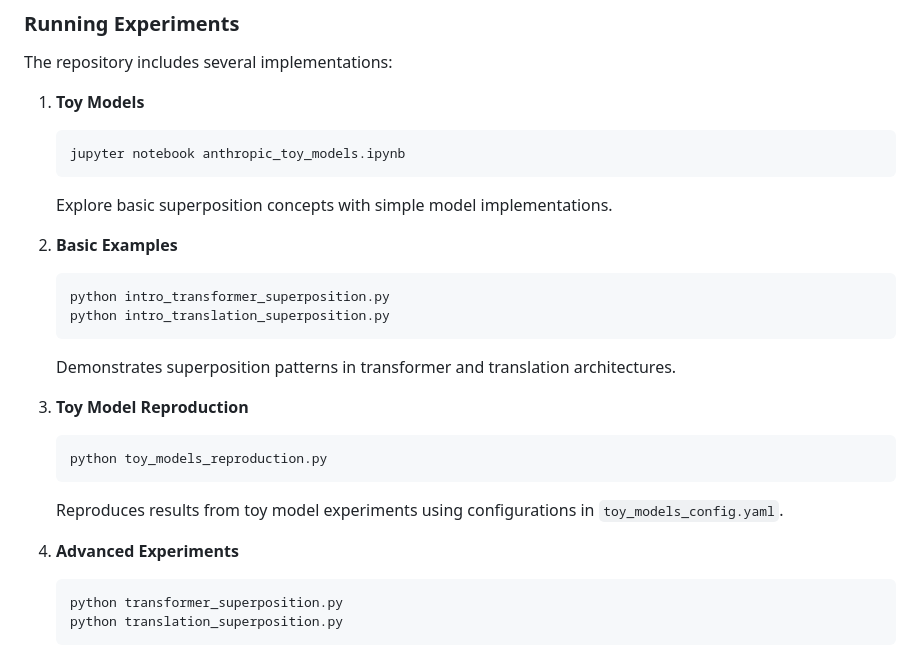
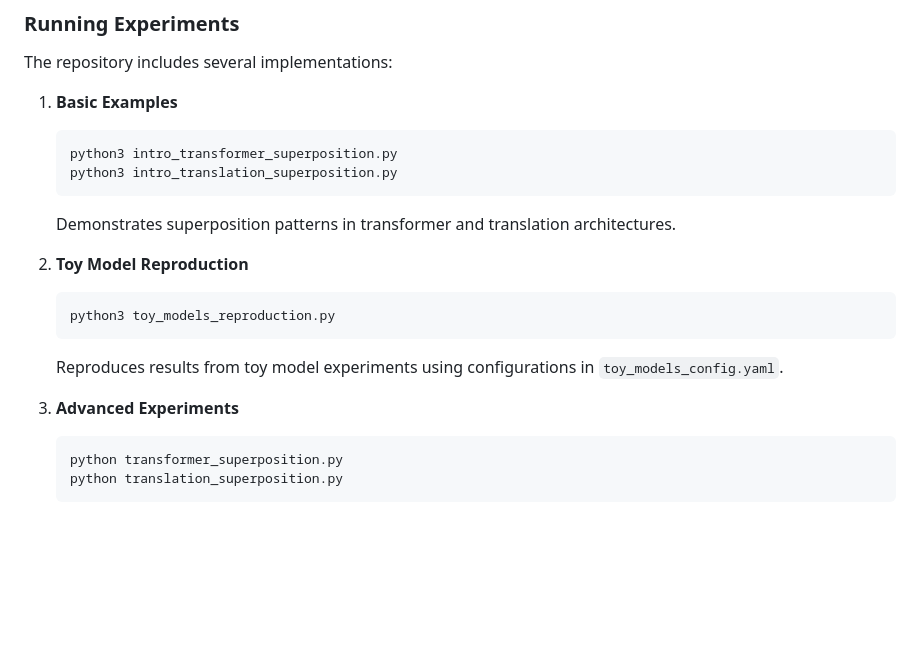
Before and after one commit to mmjerge/superposition_replication, a Markdown page: README.md, the part around the change. GitHub-like rendering; blank space fills up the shorter version.

````diff
--- a/README.md
+++ b/README.md
@@ -34,26 +34,20 @@ conda activate superposition
 
 The repository includes several implementations:
 
-1. **Toy Models**
+1. **Basic Examples**
    ```bash
-   jupyter notebook anthropic_toy_models.ipynb
-   ```
-   Explore basic superposition concepts with simple model implementations.
-
-2. **Basic Examples**
-   ```bash
-   python intro_transformer_superposition.py
-   python intro_translation_superposition.py
+   python3 intro_transformer_superposition.py
+   python3 intro_translation_superposition.py
    ```
    Demonstrates superposition patterns in transformer and translation architectures.
 
-3. **Toy Model Reproduction**
+2. **Toy Model Reproduction**
    ```bash
-   python toy_models_reproduction.py
+   python3 toy_models_reproduction.py
    ```
    Reproduces results from toy model experiments using configurations in `toy_models_config.yaml`.
 
-4. **Advanced Experiments**
+3. **Advanced Experiments**
    ```bash
    python transformer_superposition.py
    python translation_superposition.py
````
